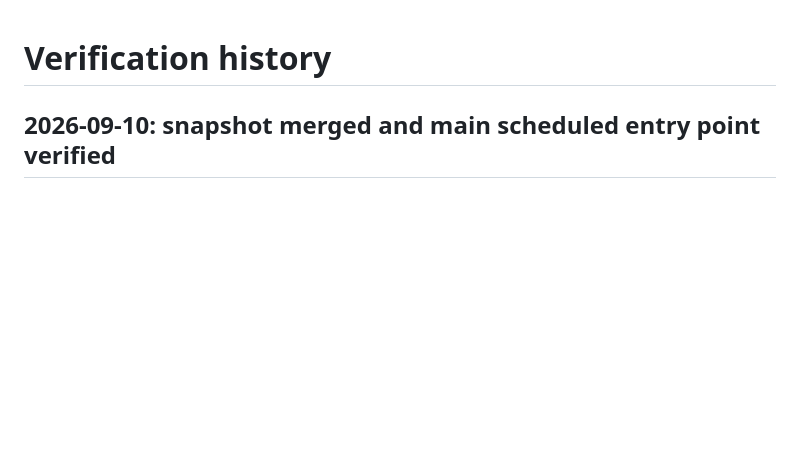
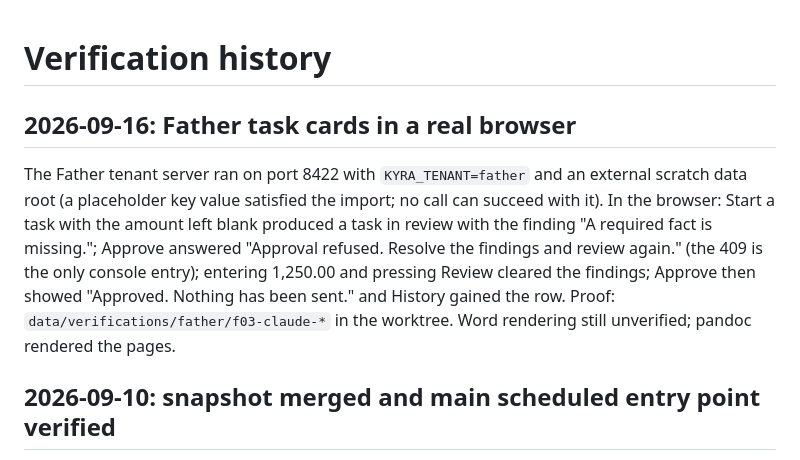
Before and after one commit to minhducvo04/kyra, a Markdown page: docs/log/verification-history.md, the part around the change. GitHub-like rendering; blank space fills up the shorter version.

Commit message:
Record the browser verification of the Father task flow
Verified: missing fact refused approval, corrected task approved, nothing
sent; only console entry is the expected 409.

Co-Authored-By: Claude Fable 5.1 <noreply@anthropic.com>

```diff
--- a/docs/log/verification-history.md
+++ b/docs/log/verification-history.md
@@ -1,4 +1,14 @@
 # Verification history
+
+## 2026-09-16: Father task cards in a real browser
+
+The Father tenant server ran on port 8422 with `KYRA_TENANT=father` and an external scratch data root (a
+placeholder key value satisfied the import; no call can succeed with it). In the browser: Start a task with
+the amount left blank produced a task in review with the finding "A required fact is missing."; Approve
+answered "Approval refused. Resolve the findings and review again." (the 409 is the only console entry);
+entering 1,250.00 and pressing Review cleared the findings; Approve then showed "Approved. Nothing has been
+sent." and History gained the row. Proof: `data/verifications/father/f03-claude-*` in the worktree. Word
+rendering still unverified; pandoc rendered the pages.
 
 ## 2026-09-10: snapshot merged and main scheduled entry point verified
 
```
